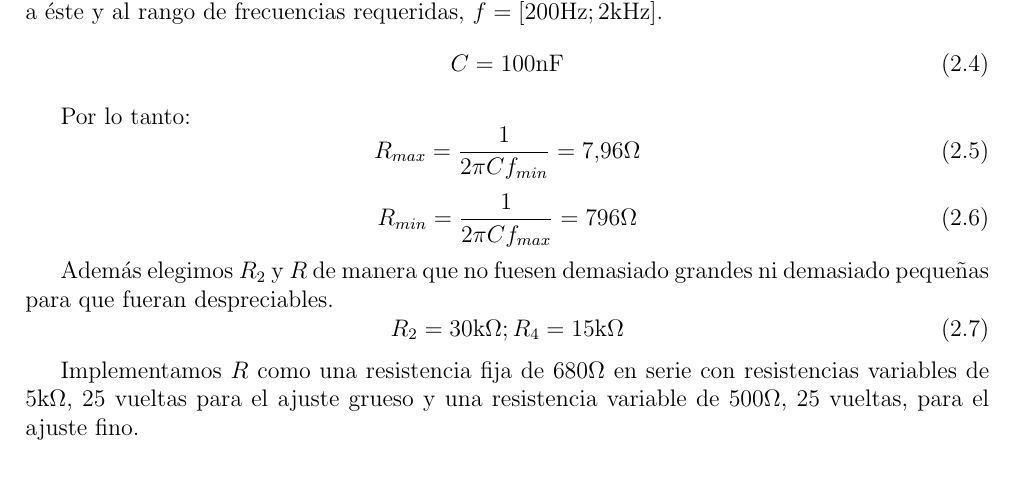
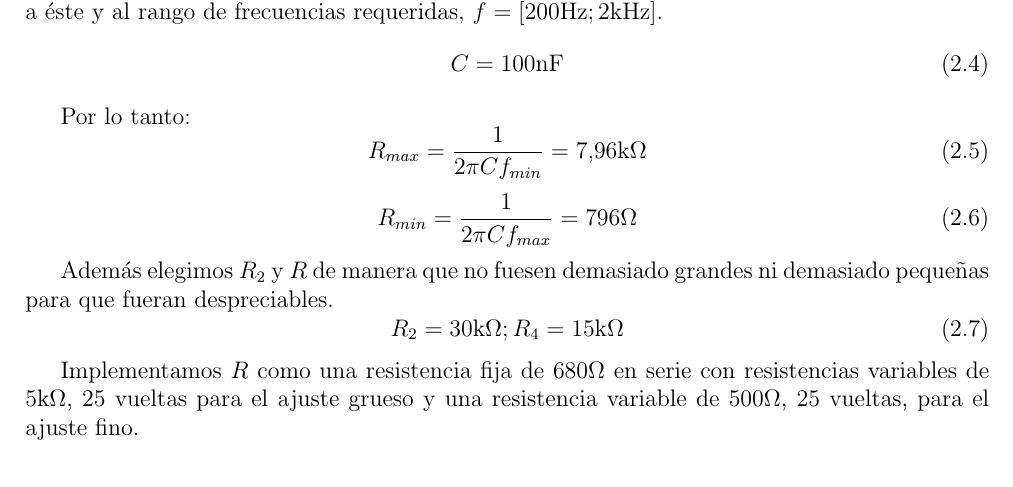
Before and after one commit to ohvictor/labo_electronica, a LaTeX document (tp4/reporteTP4.tex, which reads tp4/ej2.tex): part of page 3 of 11, cut so that both start at the same text. Compiled offline with pdfLaTeX.

Commit message:
newfiles

```diff
--- a/tp4/ej2.tex
+++ b/tp4/ej2.tex
@@ -35,7 +35,7 @@ de frecuencias requeridas, $f=[200 \si{\hertz};2\si{\kilo\hertz}]$.
 
 Por lo tanto:
 \begin{equation}
-    R_{max} = \frac{1}{2 \pi C f_{min}}= 7.96\si{\ohm}
+    R_{max} = \frac{1}{2 \pi C f_{min}}= 7.96\si{\kilo\ohm}
 \end{equation}
 \begin{equation}
     R_{min} = \frac{1}{2 \pi C f_{max}}= 796\si{\ohm}
```
Also changed, not shown: tp4/reporteTP4.pdf, 3 other files.
